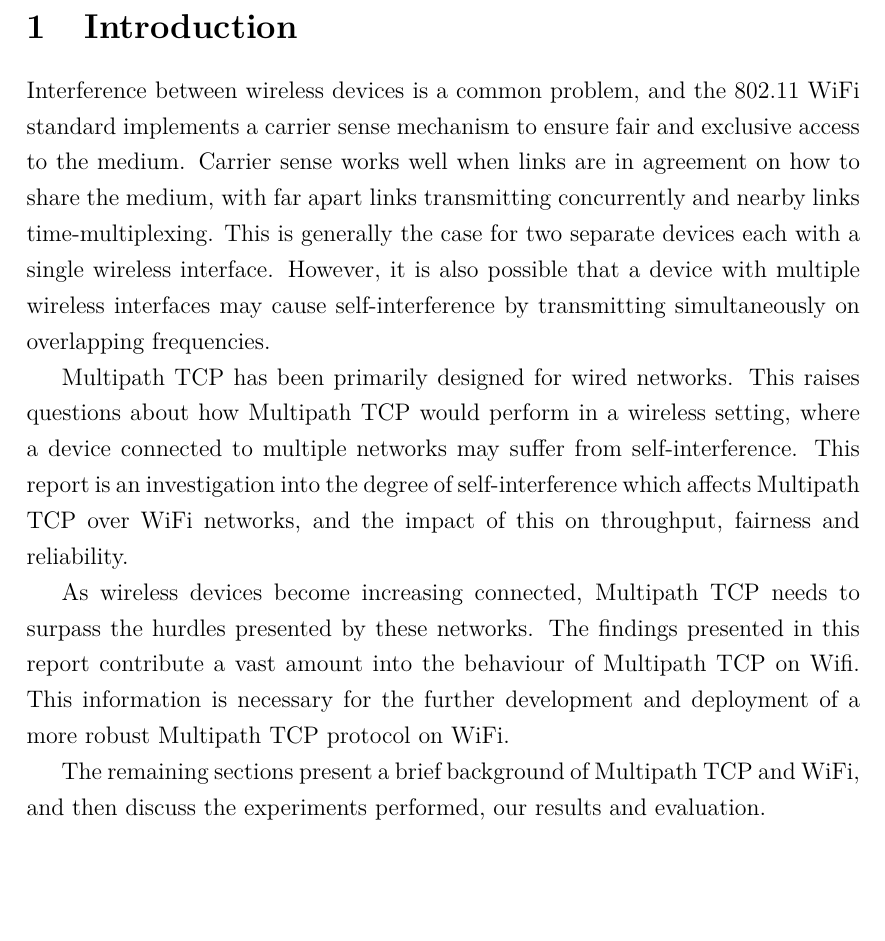
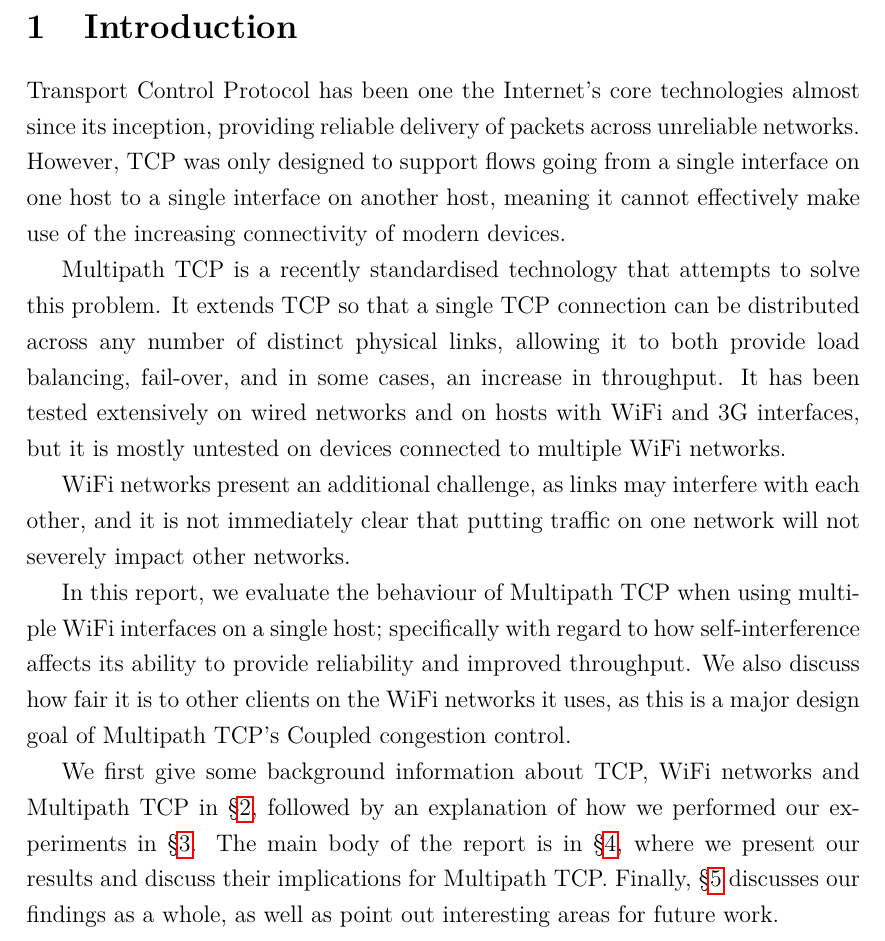
Before and after one commit to jamesbarlow/mptcp, a LaTeX paper (report/report.tex, which reads report/sections/introduction.tex): part of page 3 of 39, cut so that both start at the same text, the shorter picture padded with empty space. Compiled offline with pdfLaTeX.

Commit message:
Rewrite introduction

```diff
--- a/report/sections/introduction.tex
+++ b/report/sections/introduction.tex
@@ -1,25 +1,31 @@
-Interference between wireless devices is a common problem, and the 802.11 WiFi
-standard implements a carrier sense mechanism to ensure fair and exclusive
-access to the medium. Carrier sense works well when links are in agreement on
-how to share the medium, with far apart links transmitting concurrently and
-nearby links time-multiplexing. This is generally the case for two separate
-devices each with a single wireless interface. However, it is also possible that
-a device with multiple wireless interfaces may cause self-interference by
-transmitting simultaneously on overlapping frequencies.
+Transport Control Protocol has been one the Internet's core technologies almost
+since its inception, providing reliable delivery of packets across unreliable
+networks. However, TCP was only designed to support flows going from a single
+interface on one host to a single interface on another host, meaning it cannot
+effectively make use of the increasing connectivity of modern devices.
 
-Multipath TCP has been primarily designed for wired networks. This raises
-questions about how Multipath TCP would perform in a wireless setting, where a
-device connected to multiple networks may suffer from self-interference. This
-report is an investigation into the degree of self-interference which affects
-Multipath TCP over WiFi networks, and the impact of this on throughput,
-fairness and reliability.
+Multipath TCP is a recently standardised technology that attempts to solve this
+problem. It extends TCP so that a single TCP connection can be distributed
+across any number of distinct physical links, allowing it to both provide load
+balancing, fail-over, and in some cases, an increase in throughput. It has been
+tested extensively on wired networks and on hosts with WiFi and 3G interfaces,
+but it is mostly untested on devices connected to multiple WiFi networks.
 
-As wireless devices become increasing connected, Multipath
-TCP needs to surpass the hurdles presented by these networks. The findings
-presented in this report contribute a vast amount into the behaviour of
-Multipath TCP on Wifi. This information is necessary for the further
-development and  deployment of a more robust Multipath TCP protocol on WiFi.
+WiFi networks present an additional challenge, as links may interfere with each
+other, and it is not immediately clear that putting traffic on one network will
+not severely impact other networks.
 
-The remaining sections present a brief background of Multipath TCP and WiFi, and
-then discuss the experiments performed, our results and evaluation.
+In this report, we evaluate the behaviour of Multipath TCP when using multiple
+WiFi interfaces on a single host; specifically with regard to how
+self-interference affects its ability to provide reliability and improved
+throughput. We also discuss how fair it is to other clients on the WiFi networks
+it uses, as this is a major design goal of Multipath TCP's Coupled congestion
+control.
+
+We first give some background information about TCP, WiFi networks and Multipath
+TCP in \S\ref{sec:bg}, followed by an explanation of how we performed our
+experiments in \S\ref{sec:met}. The main body of the report is in
+\S\ref{sec:results}, where we present our results and discuss their implications
+for Multipath TCP.\@ Finally, \S\ref{sec:conclusion} discusses our findings as a
+whole, as well as point out interesting areas for future work.
 % vim:textwidth=80:colorcolumn=80:spell:
```
Also changed, not shown: report/report.tex (+3 -0 lines).
